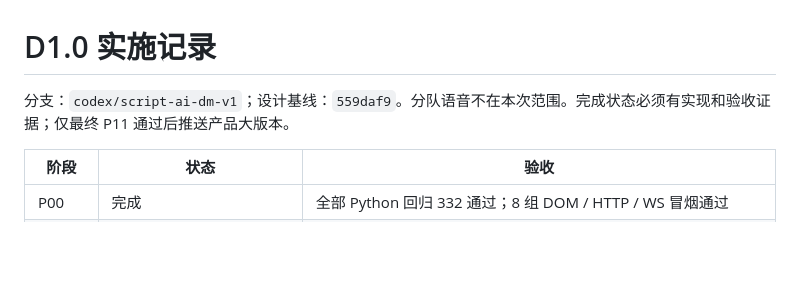
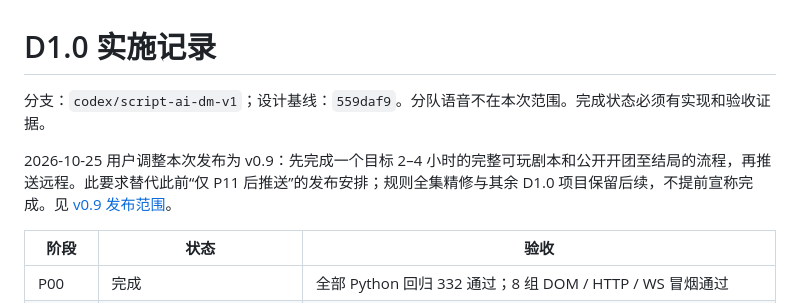
Before and after one commit to ssseeesss83/HexBound, a Markdown page: docs/implementation/progress.md, the part around the change. GitHub-like rendering; blank space fills up the shorter version.

```diff
--- a/docs/implementation/progress.md
+++ b/docs/implementation/progress.md
@@ -1,6 +1,8 @@
 # D1.0 实施记录
 
-分支：`codex/script-ai-dm-v1`；设计基线：`559daf9`。分队语音不在本次范围。完成状态必须有实现和验收证据；仅最终 P11 通过后推送产品大版本。
+分支：`codex/script-ai-dm-v1`；设计基线：`559daf9`。分队语音不在本次范围。完成状态必须有实现和验收证据。
+
+2026-10-25 用户调整本次发布为 v0.9：先完成一个目标 2–4 小时的完整可玩剧本和公开开团至结局的流程，再推送远程。此要求替代此前“仅 P11 后推送”的发布安排；规则全集精修与其余 D1.0 项目保留后续，不提前宣称完成。见 [v0.9 发布范围](v0.9-release.md)。
 
 | 阶段 | 状态 | 验收 |
 |---|---|---|
```
Also changed, not shown: docs/implementation/v0.9-release.md (added, +23 -0 lines).
